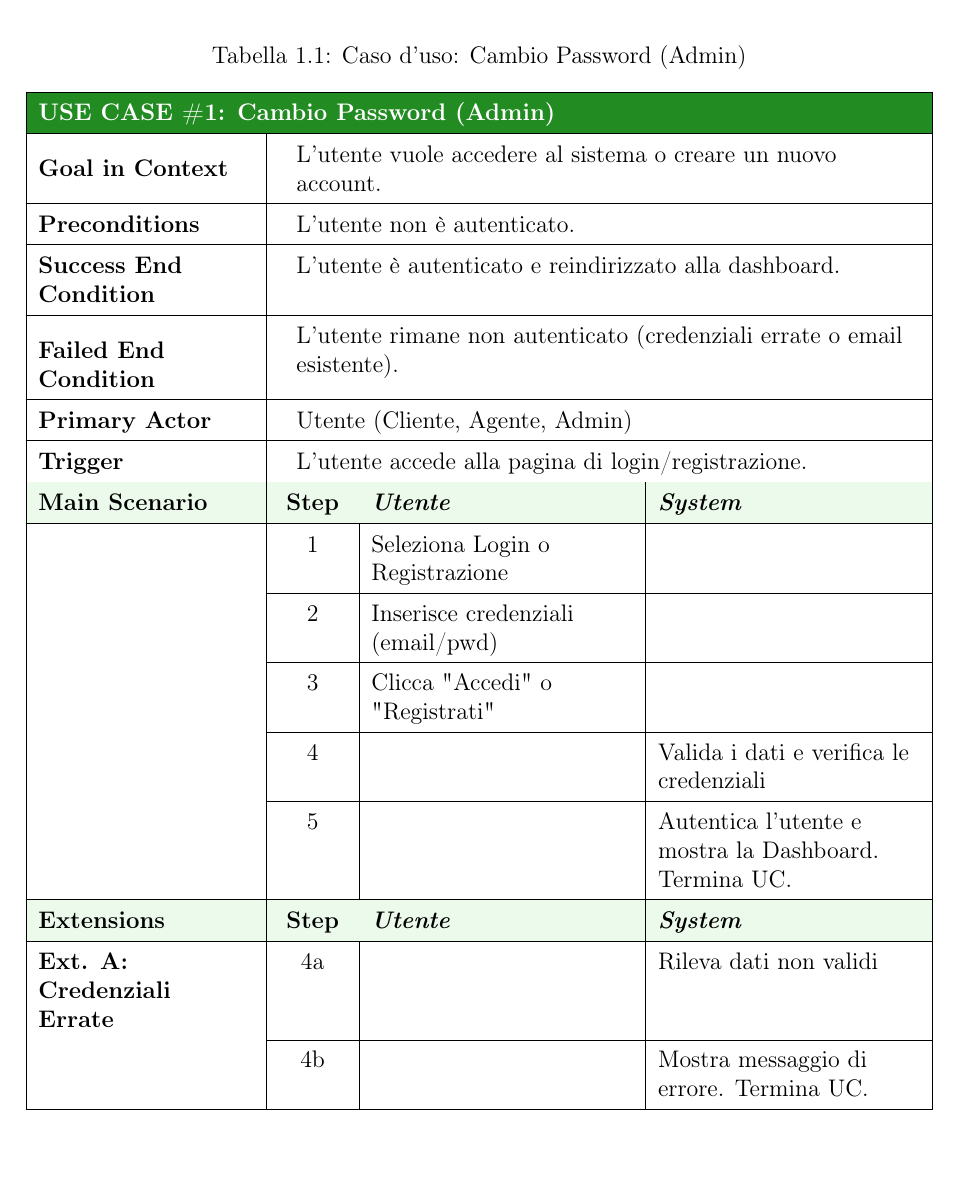
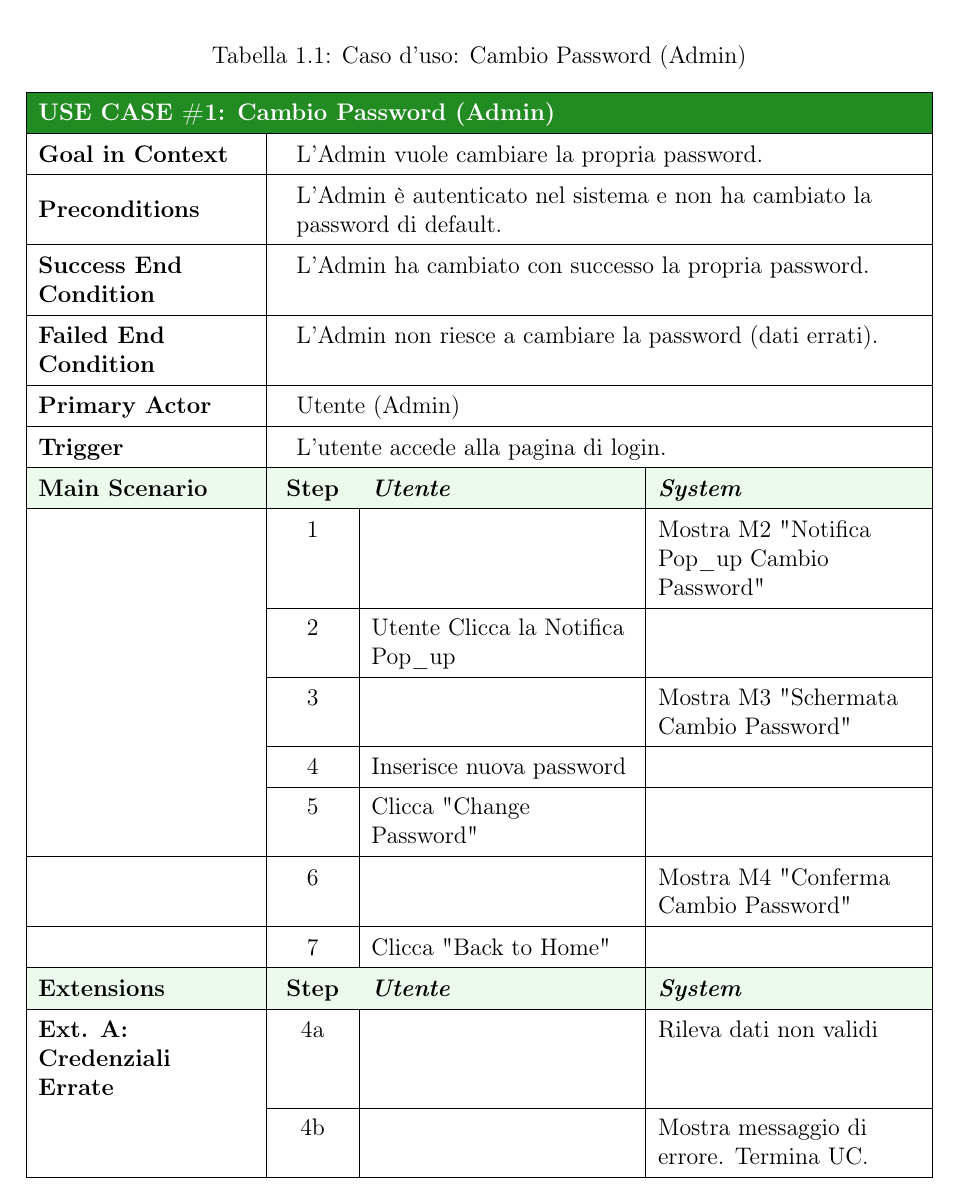
Before and after one commit to Praise32/Doc-DietiEstate25, a LaTeX document (main.tex, which reads Capitoli/Capitolo 1.tex): part of page 11 of 26, cut so that both start at the same text. Compiled offline with pdfLaTeX.

Commit message:
modifica cockburn

```diff
--- a/Capitoli/Capitolo 1.tex
+++ b/Capitoli/Capitolo 1.tex
@@ -114,20 +114,22 @@ Di seguito sono riportati i mock-up delle principali schermate dell'applicazione
         \hline
         \rowcolor{ucBlue}
         \multicolumn{4}{|l|}{\textcolor{white}{\textbf{USE CASE \#1: Cambio Password (Admin)}}} \\ \hline
-        Goal in Context & \multicolumn{3}{L{11cm}|}{L'utente vuole accedere al sistema o creare un nuovo account.} \\ \hline
-        Preconditions & \multicolumn{3}{L{11cm}|}{L'utente non è autenticato.} \\ \hline
-        Success End Condition & \multicolumn{3}{L{11cm}|}{L'utente è autenticato e reindirizzato alla dashboard.} \\ \hline
-        Failed End Condition & \multicolumn{3}{L{11cm}|}{L'utente rimane non autenticato (credenziali errate o email esistente).} \\ \hline
-        Primary Actor & \multicolumn{3}{L{11cm}|}{Utente (Cliente, Agente, Admin)} \\ \hline
-        Trigger & \multicolumn{3}{L{11cm}|}{L'utente accede alla pagina di login/registrazione.} \\ \hline
+        Goal in Context & \multicolumn{3}{L{11cm}|}{L'Admin vuole cambiare la propria password.} \\ \hline
+        Preconditions & \multicolumn{3}{L{11cm}|}{L'Admin è autenticato nel sistema e non ha cambiato la password di default.} \\ \hline
+        Success End Condition & \multicolumn{3}{L{11cm}|}{L'Admin ha cambiato con successo la propria password.} \\ \hline
+        Failed End Condition & \multicolumn{3}{L{11cm}|}{L'Admin non riesce a cambiare la password (dati errati).} \\ \hline
+        Primary Actor & \multicolumn{3}{L{11cm}|}{Utente (Admin)} \\ \hline
+        Trigger & \multicolumn{3}{L{11cm}|}{L'utente accede alla pagina di login.} \\ \hline
         \rowcolor{ucLight}
         Main Scenario & \textbf{Step} & \textbf{\textit{Utente}} & \textbf{\textit{System}} \\ \hline
         \multirow{5}{*}{}
-          & 1 & Seleziona Login o Registrazione & \\ \cline{2-4}
-          & 2 & Inserisce credenziali (email/pwd) & \\ \cline{2-4}
-          & 3 & Clicca "Accedi" o "Registrati" & \\ \cline{2-4}
-          & 4 & & Valida i dati e verifica le credenziali \\ \cline{2-4}
-          & 5 & & Autentica l'utente e mostra la Dashboard. Termina UC. \\ \hline
+          & 1 &  & Mostra M2 "Notifica Pop\_up Cambio Password" \\ \cline{2-4}
+          & 2 & Utente Clicca la Notifica Pop\_up & \\ \cline{2-4}
+          & 3 &  &  Mostra M3 "Schermata Cambio Password" \\ \cline{2-4}
+          & 4 & Inserisce nuova password &  \\ \cline{2-4}
+          & 5 & Clicca "Change Password" &  \\ \hline
+          & 6 & & Mostra M4 "Conferma Cambio Password" \\ \hline
+          & 7 & Clicca "Back to Home" &  \\ \hline
         \rowcolor{ucLight}
         Extensions & \textbf{Step} & \textbf{\textit{Utente}} & \textbf{\textit{System}} \\ \hline
         \textbf{Ext. A}: Credenziali Errate
```
